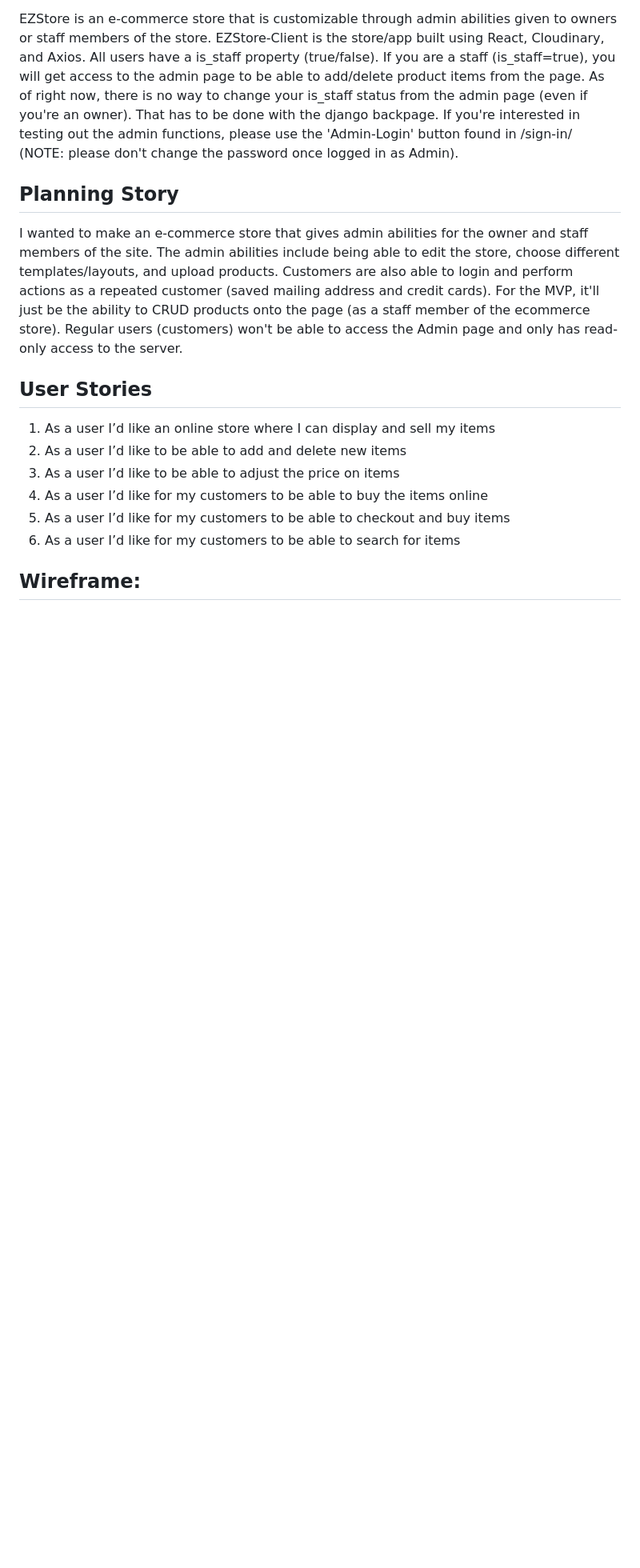
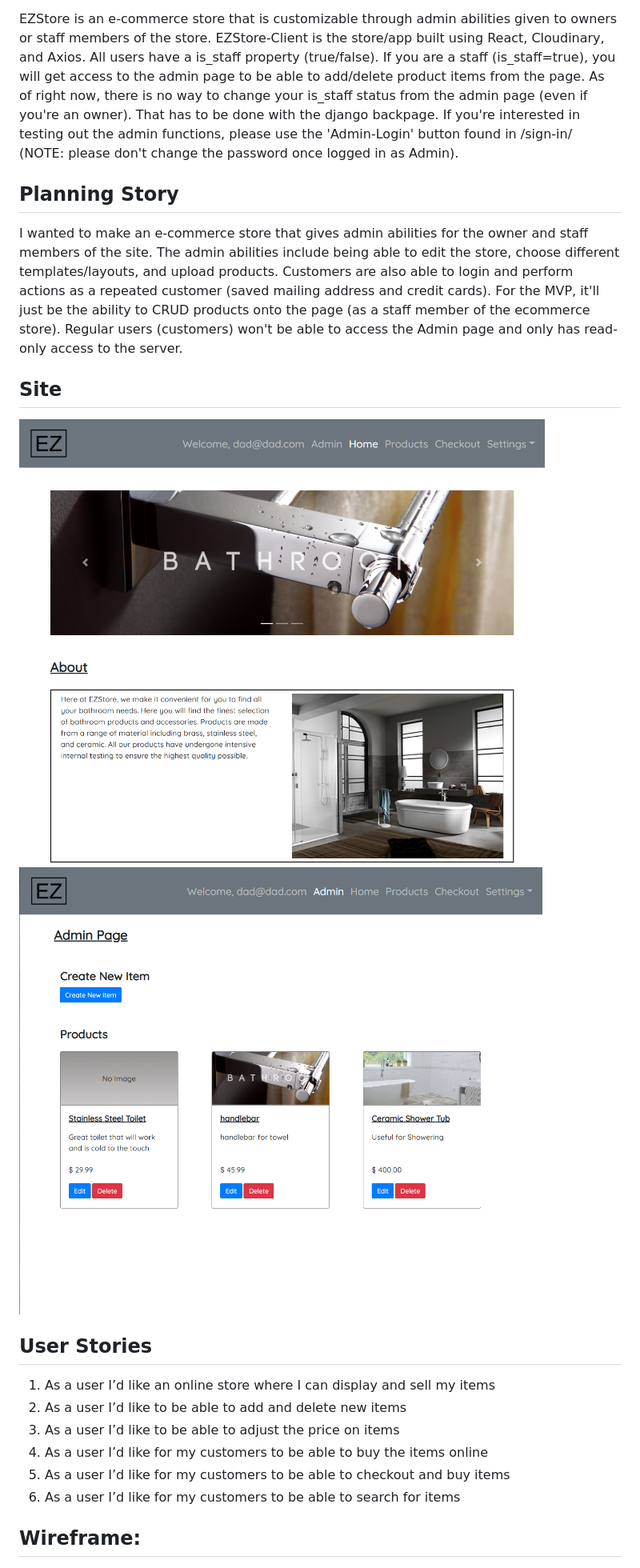
Before and after one commit to philingyuup/EZStore-Client, a Markdown page: README.md, the part around the change printed below. Shown: that part at 80% size. GitHub-like rendering; pictures changed too: public/admin-page.png (added), public/home-page.png (added); blank space fills up the shorter version.

```diff
--- a/README.md
+++ b/README.md
@@ -11,6 +11,10 @@ EZStore is an e-commerce store that is customizable through admin abilities give
 
 ## Planning Story
 I wanted to make an e-commerce store that gives admin abilities for the owner and staff members of the site. The admin abilities include being able to edit the store, choose different templates/layouts, and upload products. Customers are also able to login and perform actions as a repeated customer (saved mailing address and credit cards). For the MVP, it'll just be the ability to CRUD products onto the page (as a staff member of the ecommerce store). Regular users (customers) won't be able to access the Admin page and only has read-only access to the server.
+
+## Site
+![](public/home-page.png)
+![](public/admin-page.png)
 
 ## User Stories
 1. As a user I’d like an online store where I can display and sell my items
```
Also changed, not shown: other parts of README.md (+4 -4 lines).
